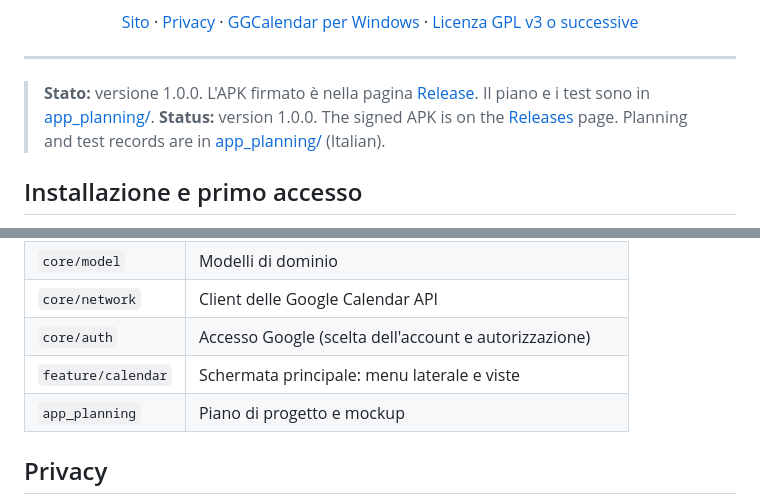
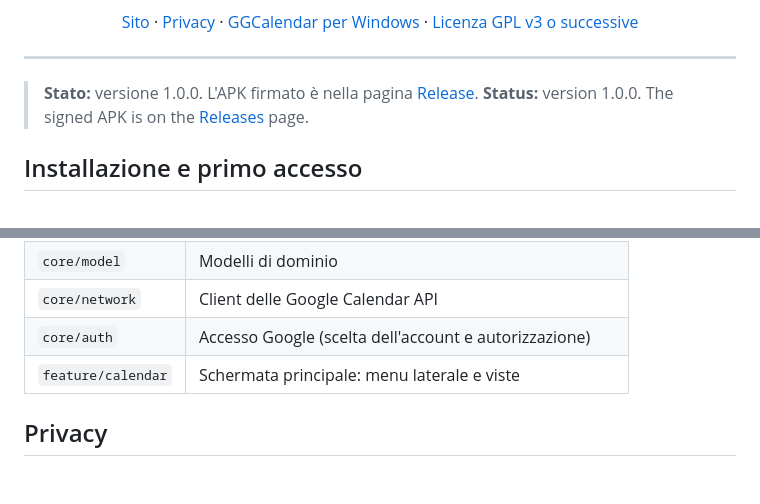
Before and after one commit to giansalvo/GGCalendarMobile, a Markdown page: README.md, 2 parts joined by grey strips. Drawn GitHub-style; blank space fills up the shorter version.

Commit message:
README: the planning documents are no longer in the repository
Co-Authored-By: Claude Sonnet 5.5 <noreply@anthropic.com>

```diff
--- a/README.md
+++ b/README.md
@@ -13,8 +13,8 @@
 
 ---
 
-> **Stato:** versione 1.0.0. L'APK firmato è nella pagina [Release](https://github.com/giansalvo/GGCalendarMobile/releases). Il piano e i test sono in [app_planning/](app_planning/).
-> **Status:** version 1.0.0. The signed APK is on the [Releases](https://github.com/giansalvo/GGCalendarMobile/releases) page. Planning and test records are in [app_planning/](app_planning/) (Italian).
+> **Stato:** versione 1.0.0. L'APK firmato è nella pagina [Release](https://github.com/giansalvo/GGCalendarMobile/releases).
+> **Status:** version 1.0.0. The signed APK is on the [Releases](https://github.com/giansalvo/GGCalendarMobile/releases) page.
 
 ## Installazione e primo accesso
 
@@ -79,7 +79,6 @@ keyPassword=...
 | `core/network` | Client delle Google Calendar API |
 | `core/auth` | Accesso Google (scelta dell'account e autorizzazione) |
 | `feature/calendar` | Schermata principale: menu laterale e viste |
-| `app_planning` | Piano di progetto e mockup |
 
 ## Privacy
 
```
